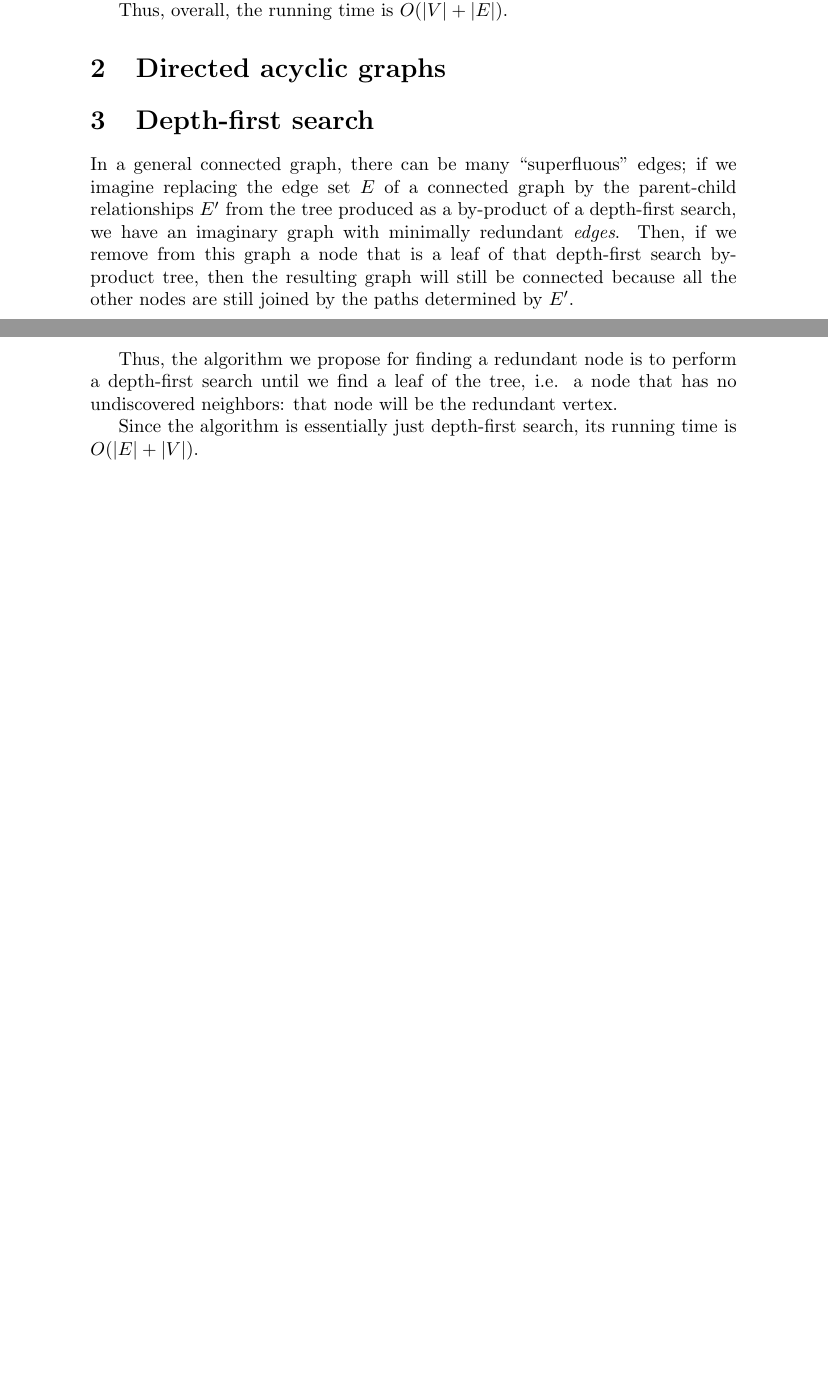
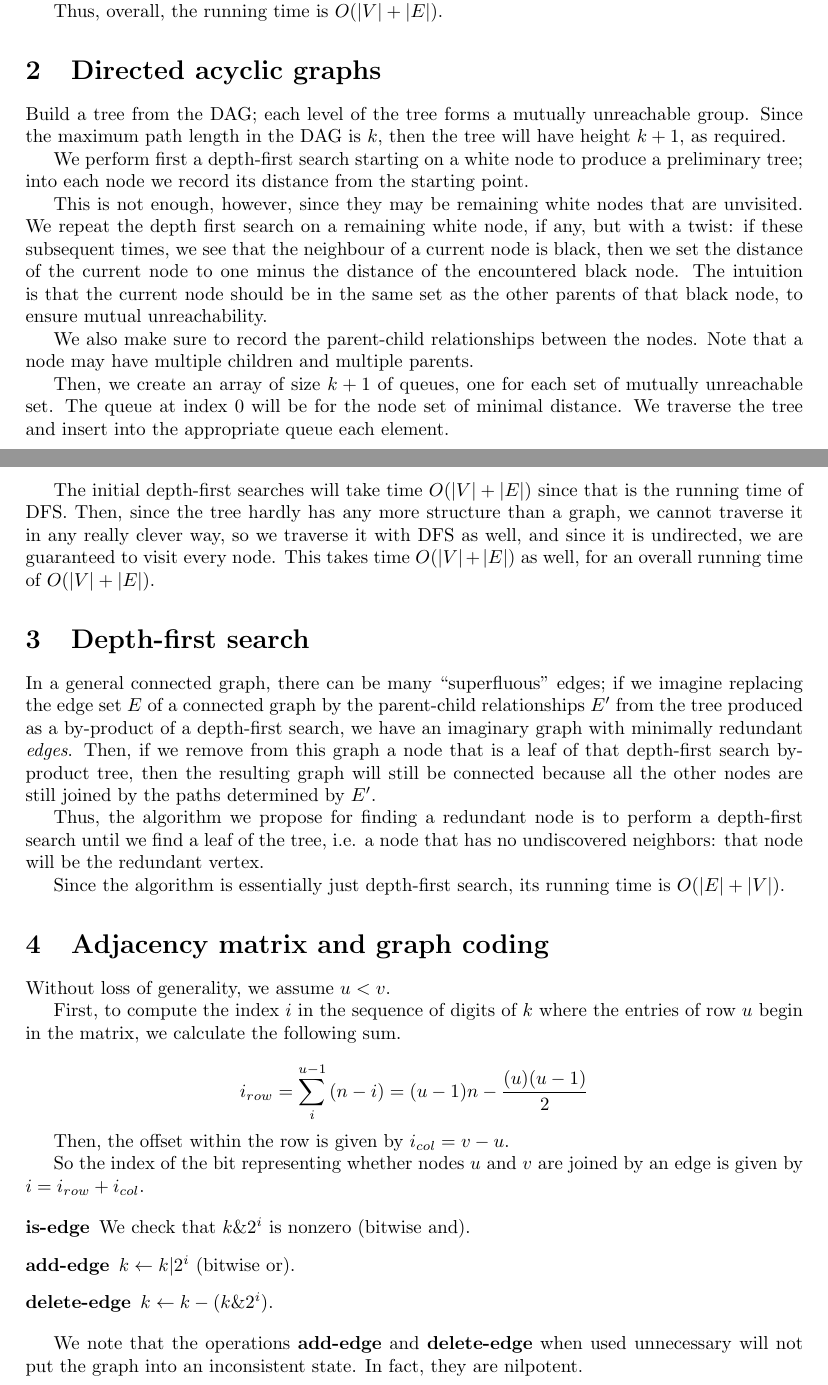
Before and after one commit to raytimbadev/school, a LaTeX problem sheet (comp-252/assignments/6/writeup.tex): two parts of pages 1 and 2 of 2, joined at a grey line, cut so that both start at the same text, the shorter picture padded with empty space. Compiled offline with pdfLaTeX.

Commit message:
comp 252 assignment 6: complete questions 2 and 4

```diff
--- a/comp-252/assignments/6/writeup.tex
+++ b/comp-252/assignments/6/writeup.tex
@@ -1,6 +1,8 @@
 \documentclass{article}
 
 \usepackage{amsmath, amssymb, amsthm, algorithm, algorithmicx, algpseudocode}
+
+\usepackage[margin=3.5cm]{geometry}
 
 \title{Assignment \#6\\Honours Algorithms & Data Structures (COMP 252)}
 \author{Jacob Thomas Errington (260636023)}
@@ -26,7 +28,17 @@ Thus, overall, the running time is $O(|V| + |E|)$.
 
 \section{Directed acyclic graphs}
 
+Build a tree from the DAG; each level of the tree forms a mutually unreachable group. Since the maximum path length in the DAG is $k$, then the tree will have height $k+1$, as required.
 
+We perform first a depth-first search starting on a white node to produce a preliminary tree; into each node we record its distance from the starting point.
+
+This is not enough, however, since they may be remaining white nodes that are unvisited. We repeat the depth first search on a remaining white node, if any, but with a twist: if these subsequent times, we see that the neighbour of a current node is black, then we set the distance of the current node to one minus the distance of the encountered black node. The intuition is that the current node should be in the same set as the other parents of that black node, to ensure mutual unreachability.
+
+We also make sure to record the parent-child relationships between the nodes. Note that a node may have multiple children and multiple parents.
+
+Then, we create an array of size $k + 1$ of queues, one for each set of mutually unreachable set. The queue at index $0$ will be for the node set of minimal distance. We traverse the tree and insert into the appropriate queue each element.
+
+The initial depth-first searches will take time $O(|V| + |E|)$ since that is the running time of DFS. Then, since the tree hardly has any more structure than a graph, we cannot traverse it in any really clever way, so we traverse it with DFS as well, and since it is undirected, we are guaranteed to visit every node. This takes time $O(|V| + |E|)$ as well, for an overall running time of $O(|V| + |E|)$.
 
 %The reachability relation forms a partial order on $V$, so we may consider it as a partially ordered set. The property of the graph that no path has length more than $k$ is translated into the language of posets by the statement \emph{no chain in $V$ has cardinality greater than $k$}. The desired property, that the graph can be partitioned into at most $k+1$ groups in each of which no two vertices are reachable from each other, is equivalent to saying \emph{the width of $V$ is at most $k+1$}.
 
@@ -39,4 +51,24 @@ Thus, the algorithm we propose for finding a redundant node is to perform a dept
 
 Since the algorithm is essentially just depth-first search, its running time is $O(|E| + |V|)$.
 
+\section{Adjacency matrix and graph coding}
+
+Without loss of generality, we assume $u < v$.
+
+First, to compute the index $i$ in the sequence of digits of $k$ where the entries of row $u$ begin in the matrix, we calculate the following sum.
+
+$$ i_{row} = \sum_i^{u-1} {(n - i)} = (u-1)n - \frac{(u)(u-1)}{2} $$
+
+Then, the offset within the row is given by $i_{col} = v - u$.
+
+So the index of the bit representing whether nodes $u$ and $v$ are joined by an edge is given by $i = i_{row} + i_{col}$.
+
+\begin{description}
+    \item[is-edge] We check that $k \& 2^i$ is nonzero (bitwise and).
+    \item[add-edge] $k \gets k | 2^i$ (bitwise or).
+    \item[delete-edge] $k \gets k - (k \& 2^i)$.
+\end{description}
+
+We note that the operations \textbf{add-edge} and \textbf{delete-edge} when used unnecessary will not put the graph into an inconsistent state. In fact, they are nilpotent.
+
 \end{document}
```
